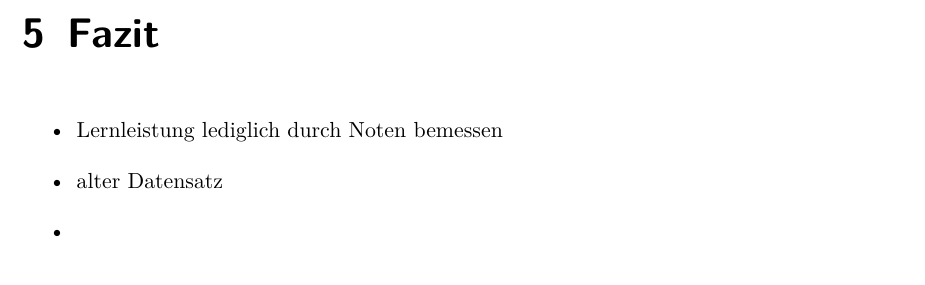
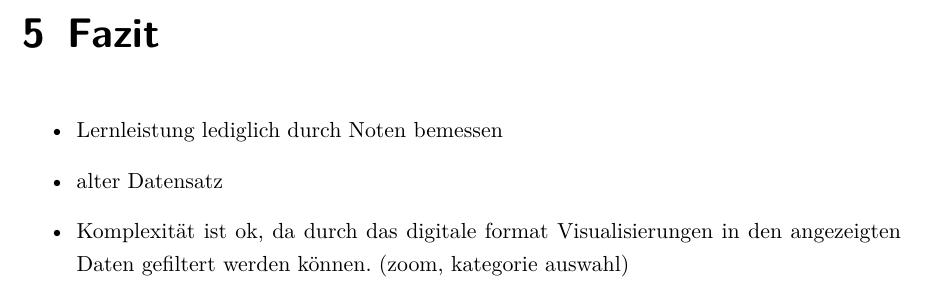
Before and after one commit to LeonHenne/NAK-Reporting, a LaTeX document (hausarbeit.tex, which reads chapter/06_fazit.tex): part of page 11 of 15, cut so that both start at the same text. Compiled offline with pdfLaTeX.

```diff
--- a/chapter/06_fazit.tex
+++ b/chapter/06_fazit.tex
@@ -4,5 +4,5 @@
 \begin{itemize}
     \item Lernleistung lediglich durch Noten bemessen
     \item alter Datensatz
-    \item
+    \item Komplexität ist ok, da durch das digitale format Visualisierungen in den angezeigten Daten gefiltert werden können. (zoom, kategorie auswahl)
 \end{itemize}
```
Also changed, not shown: hausarbeit.pdf, 1 other file.
